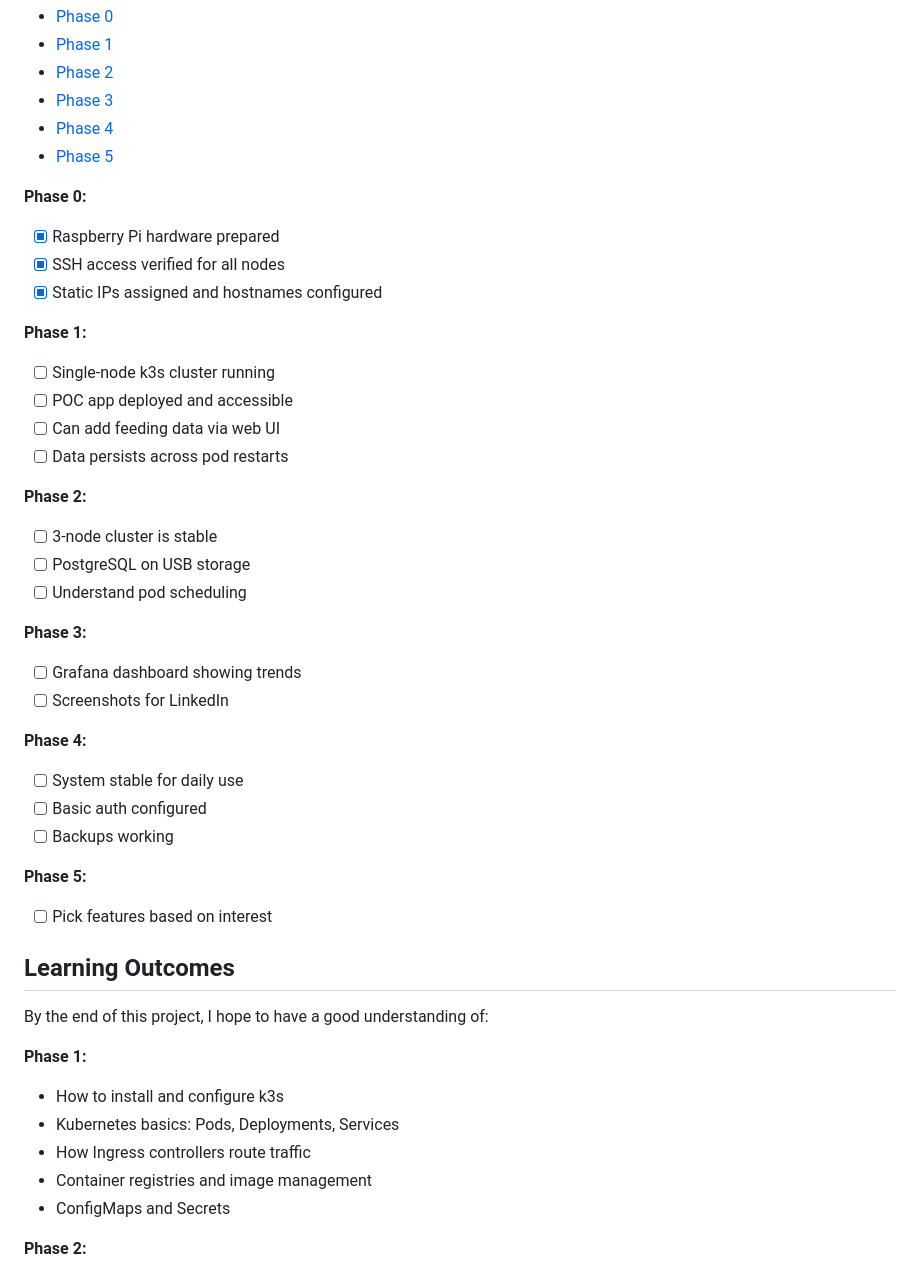
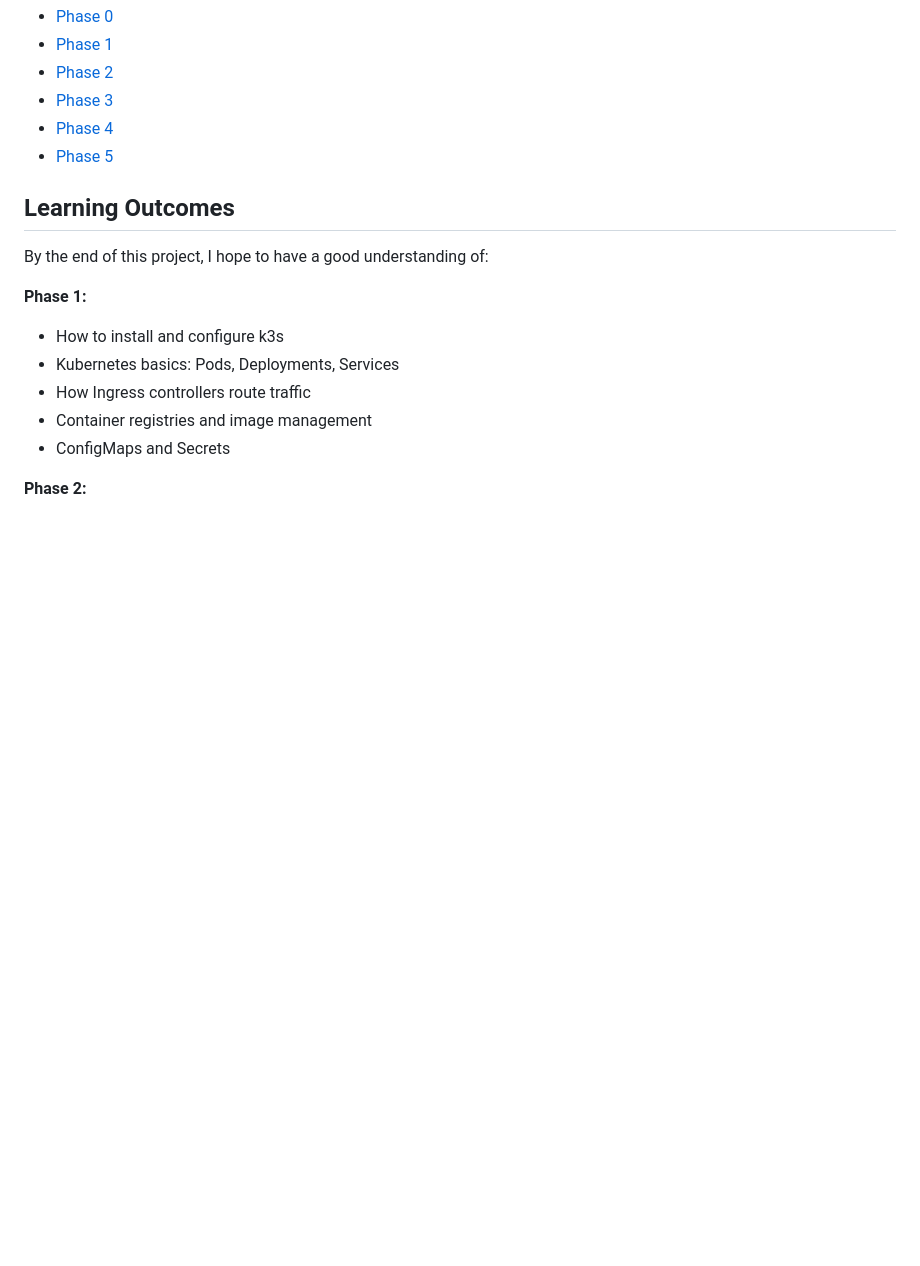
Before and after one commit to mervynvangompel/raspberry-bramble, a Markdown page: docs/architecture.md, the part around the change. Drawn GitHub-style; blank space fills up the shorter version.

```diff
--- a/docs/architecture.md
+++ b/docs/architecture.md
@@ -124,34 +124,6 @@ For detailed phase tasks and status, see the execution plan documents:
 - [Phase 4](docs/execution_plan/phase4.md)
 - [Phase 5](docs/execution_plan/phase5.md)
 
-**Phase 0:**
-- [x] Raspberry Pi hardware prepared
-- [x] SSH access verified for all nodes
-- [x] Static IPs assigned and hostnames configured
-
-**Phase 1:**
-- [ ] Single-node k3s cluster running
-- [ ] POC app deployed and accessible
-- [ ] Can add feeding data via web UI
-- [ ] Data persists across pod restarts
-
-**Phase 2:**
-- [ ] 3-node cluster is stable
-- [ ] PostgreSQL on USB storage
-- [ ] Understand pod scheduling
-
-**Phase 3:**
-- [ ] Grafana dashboard showing trends
-- [ ] Screenshots for LinkedIn
-
-**Phase 4:**
-- [ ] System stable for daily use
-- [ ] Basic auth configured
-- [ ] Backups working
-
-**Phase 5:**
-- [ ] Pick features based on interest
-
 ## Learning Outcomes
 
 By the end of this project, I hope to have a good understanding of:
```
